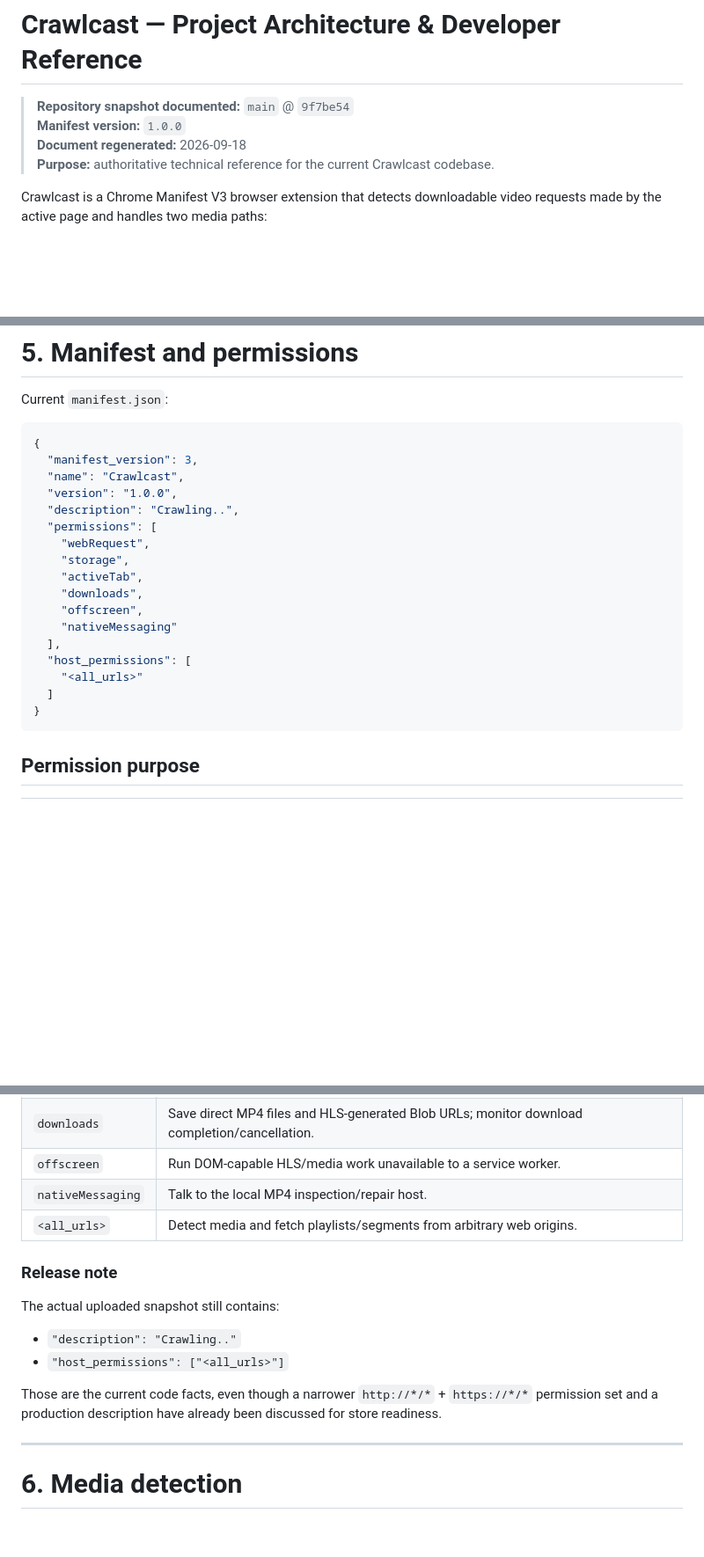
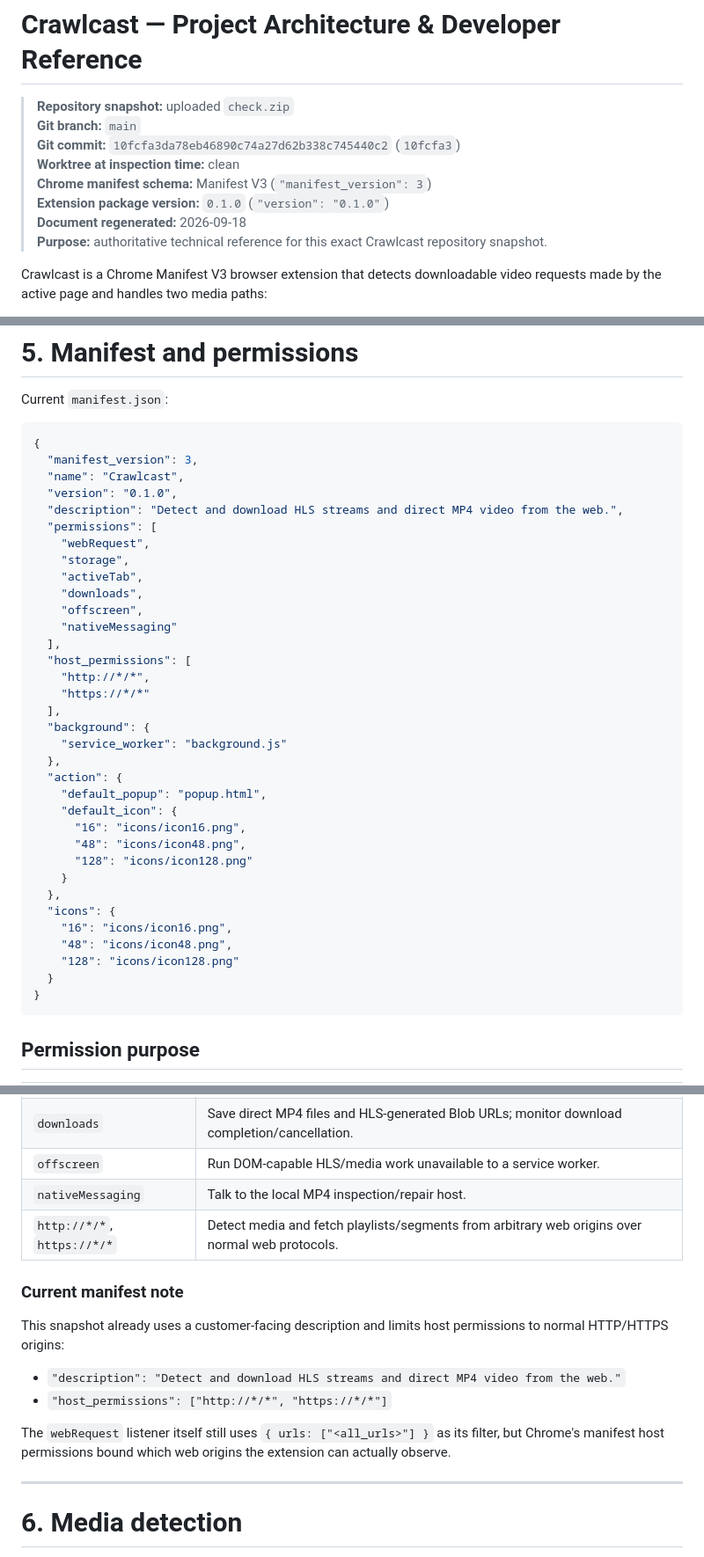
Before and after one commit to austin-aegirtech/crawlcast-extension, a Markdown page: PROJECT.md, 3 parts joined by grey strips. Shown at 88% size. GitHub-like rendering; blank space fills up the shorter version.

Commit message:
Updated PRJECT.md

````diff
--- a/PROJECT.md
+++ b/PROJECT.md
@@ -1,9 +1,13 @@
 # Crawlcast — Project Architecture & Developer Reference
 
-> **Repository snapshot documented:** `main` @ `9f7be54`
-> **Manifest version:** `1.0.0`
+> **Repository snapshot:** uploaded `check.zip`
+> **Git branch:** `main`
+> **Git commit:** `10fcfa3da78eb46890c74a27d62b338c745440c2` (`10fcfa3`)
+> **Worktree at inspection time:** clean
+> **Chrome manifest schema:** Manifest V3 (`"manifest_version": 3`)
+> **Extension package version:** `0.1.0` (`"version": "0.1.0"`)
 > **Document regenerated:** 2026-09-18
-> **Purpose:** authoritative technical reference for the current Crawlcast codebase.
+> **Purpose:** authoritative technical reference for this exact Crawlcast repository snapshot.
 
 Crawlcast is a Chrome Manifest V3 browser extension that detects downloadable video requests made by the active page and handles two media paths:
 
@@ -303,8 +307,8 @@ Current `manifest.json`:
 {
   "manifest_version": 3,
   "name": "Crawlcast",
-  "version": "1.0.0",
-  "description": "Crawling..",
+  "version": "0.1.0",
+  "description": "Detect and download HLS streams and direct MP4 video from the web.",
   "permissions": [
     "webRequest",
     "storage",
@@ -314,8 +318,25 @@ Current `manifest.json`:
     "nativeMessaging"
   ],
   "host_permissions": [
-    "<all_urls>"
-  ]
+    "http://*/*",
+    "https://*/*"
+  ],
+  "background": {
+    "service_worker": "background.js"
+  },
+  "action": {
+    "default_popup": "popup.html",
+    "default_icon": {
+      "16": "icons/icon16.png",
+      "48": "icons/icon48.png",
+      "128": "icons/icon128.png"
+    }
+  },
+  "icons": {
+    "16": "icons/icon16.png",
+    "48": "icons/icon48.png",
+    "128": "icons/icon128.png"
+  }
 }
 ```
 
@@ -329,16 +350,16 @@ Current `manifest.json`:
 | `downloads` | Save direct MP4 files and HLS-generated Blob URLs; monitor download completion/cancellation. |
 | `offscreen` | Run DOM-capable HLS/media work unavailable to a service worker. |
 | `nativeMessaging` | Talk to the local MP4 inspection/repair host. |
-| `<all_urls>` | Detect media and fetch playlists/segments from arbitrary web origins. |
-
-### Release note
-
-The actual uploaded snapshot still contains:
-
-- `"description": "Crawling.."`
-- `"host_permissions": ["<all_urls>"]`
-
-Those are the current code facts, even though a narrower `http://*/*` + `https://*/*` permission set and a production description have already been discussed for store readiness.
+| `http://*/*`, `https://*/*` | Detect media and fetch playlists/segments from arbitrary web origins over normal web protocols. |
+
+### Current manifest note
+
+This snapshot already uses a customer-facing description and limits host permissions to normal HTTP/HTTPS origins:
+
+- `"description": "Detect and download HLS streams and direct MP4 video from the web."`
+- `"host_permissions": ["http://*/*", "https://*/*"]`
+
+The `webRequest` listener itself still uses `{ urls: ["<all_urls>"] }` as its filter, but Chrome's manifest host permissions bound which web origins the extension can actually observe.
 
 ---
 
````
